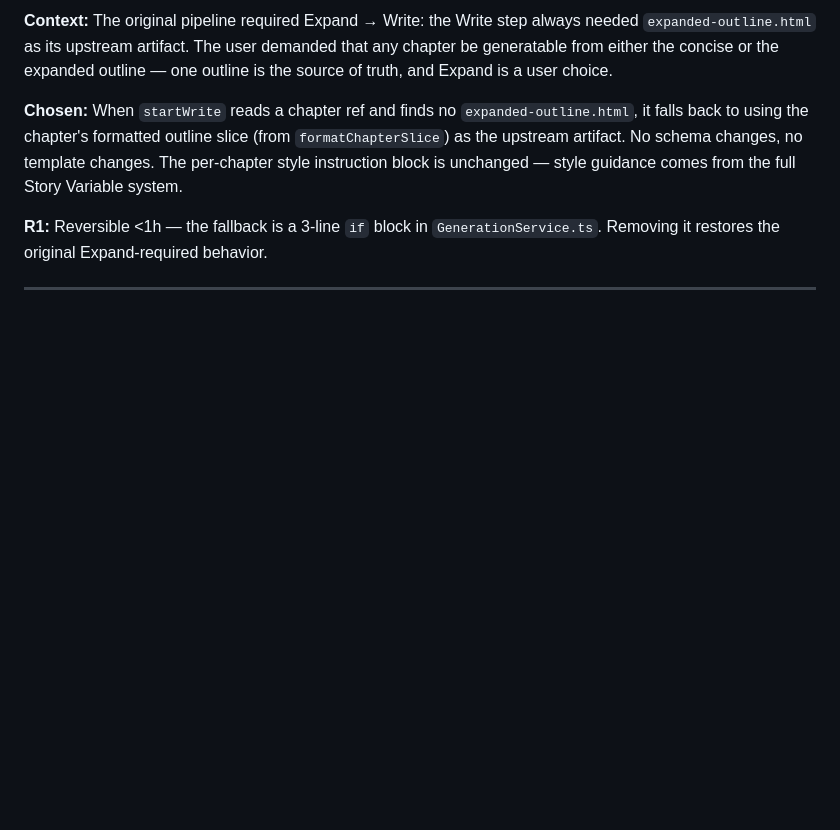
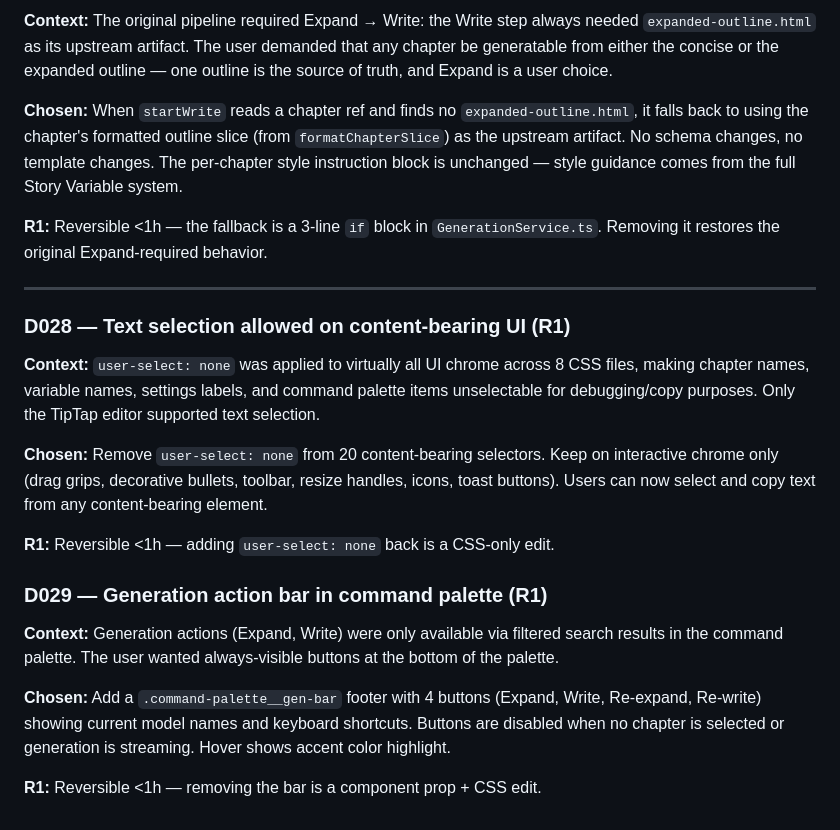
Before and after one commit to playa77/plotline, a Markdown page: DECISIONS.md, the part around the change. GitHub-like rendering; blank space fills up the shorter version.

Commit message:
CHANGELOG + DECISIONS: text selection fix, cmd palette gen bar, var seeding, SettingsWorkspace test fix

```diff
--- a/DECISIONS.md
+++ b/DECISIONS.md
@@ -629,3 +629,19 @@ instruction block is unchanged — style guidance comes from the full Story Vari
 Removing it restores the original Expand-required behavior.
 
 ---
+
+### D028 — Text selection allowed on content-bearing UI (R1)
+
+**Context:** `user-select: none` was applied to virtually all UI chrome across 8 CSS files, making chapter names, variable names, settings labels, and command palette items unselectable for debugging/copy purposes. Only the TipTap editor supported text selection.
+
+**Chosen:** Remove `user-select: none` from 20 content-bearing selectors. Keep on interactive chrome only (drag grips, decorative bullets, toolbar, resize handles, icons, toast buttons). Users can now select and copy text from any content-bearing element.
+
+**R1:** Reversible <1h — adding `user-select: none` back is a CSS-only edit.
+
+### D029 — Generation action bar in command palette (R1)
+
+**Context:** Generation actions (Expand, Write) were only available via filtered search results in the command palette. The user wanted always-visible buttons at the bottom of the palette.
+
+**Chosen:** Add a `.command-palette__gen-bar` footer with 4 buttons (Expand, Write, Re-expand, Re-write) showing current model names and keyboard shortcuts. Buttons are disabled when no chapter is selected or generation is streaming. Hover shows accent color highlight.
+
+**R1:** Reversible <1h — removing the bar is a component prop + CSS edit.
```
Also changed, not shown: CHANGELOG.md (+5 -0 lines).
